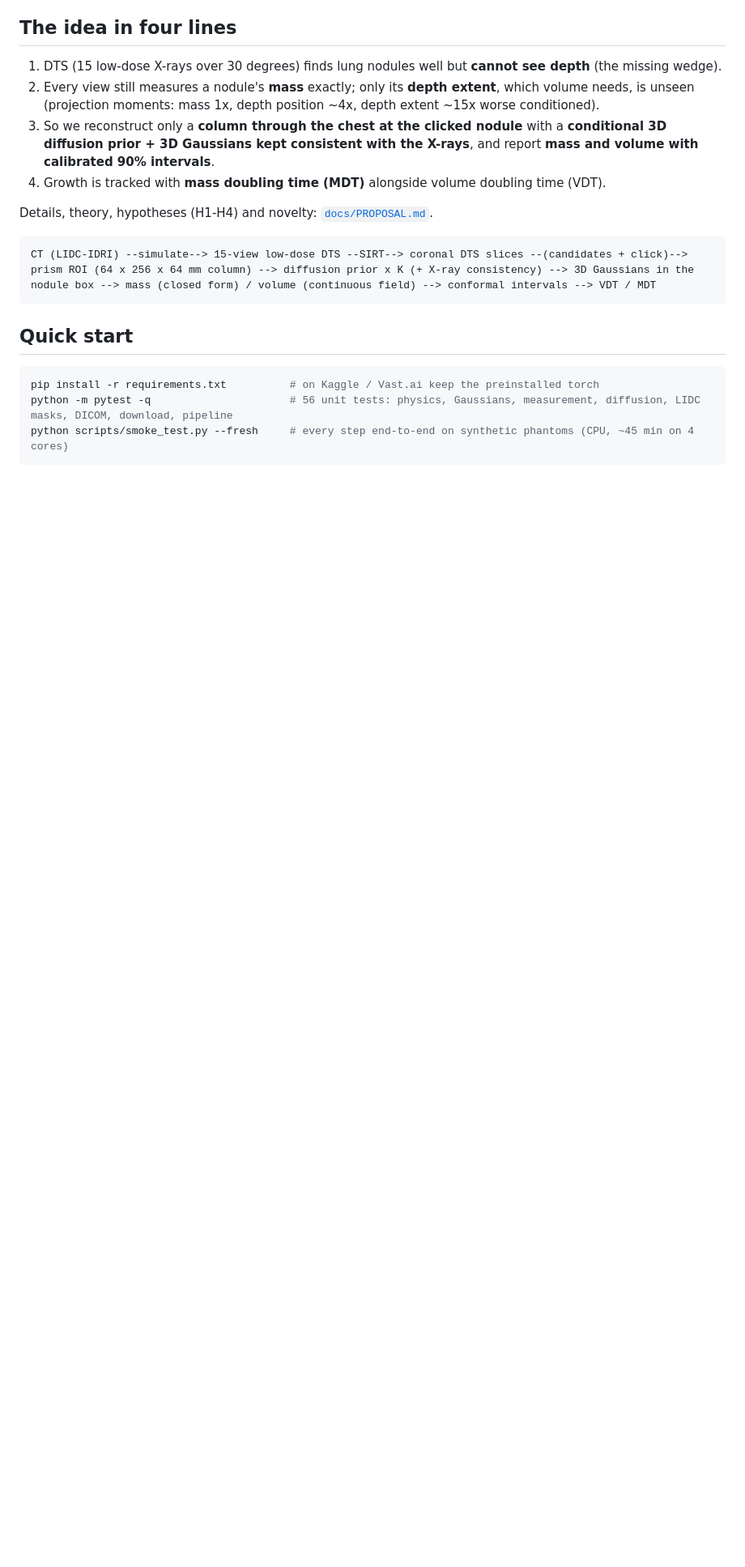
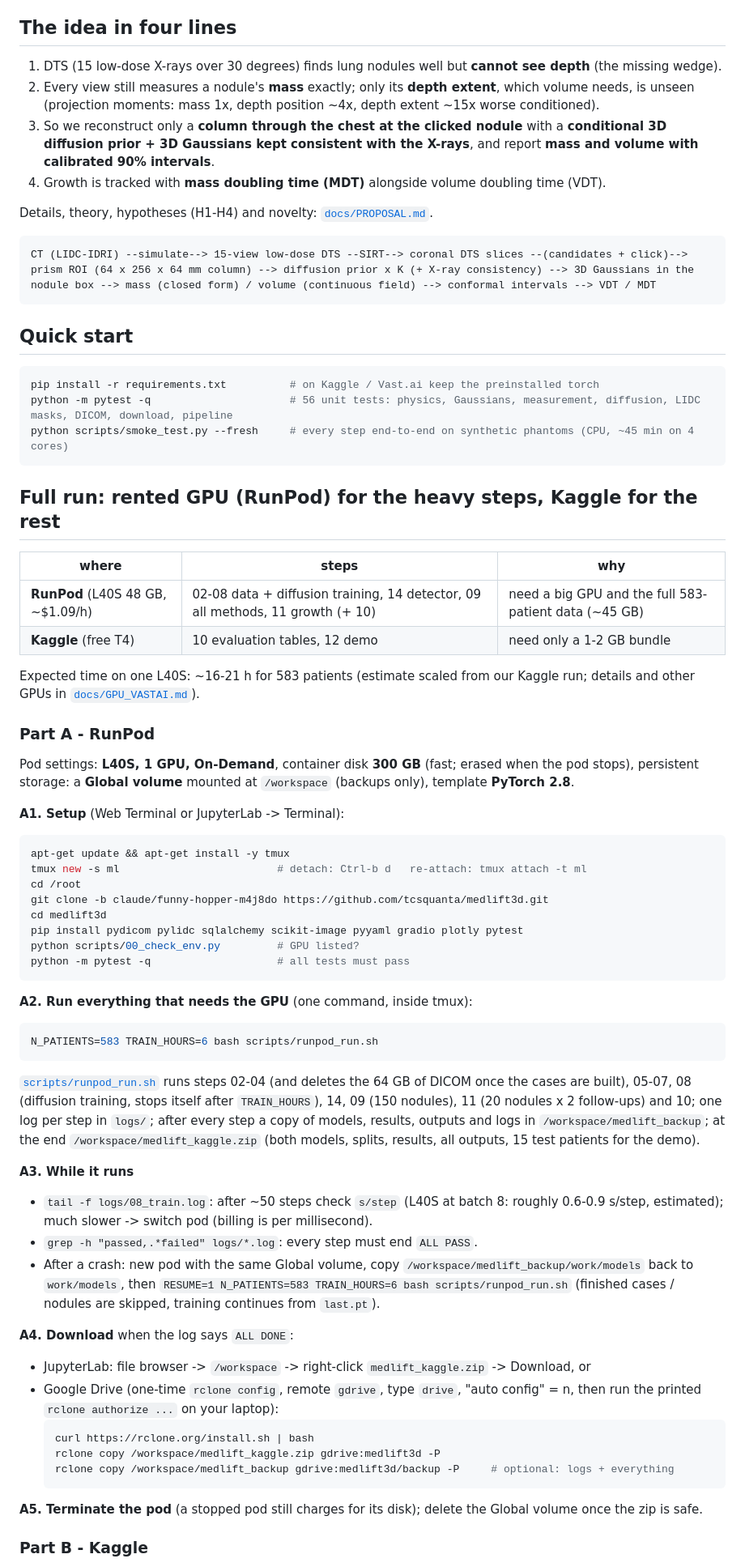
Before and after one commit to tcsquanta/medlift3d, a Markdown page: README.md, the part around one of its changes. Shown at 81% size. Rendered like a GitHub page; blank space fills up the shorter version.

````diff
--- a/README.md
+++ b/README.md
@@ -31,3 +31,67 @@ python -m pytest -q                      # 56 unit tests: physics, Gaussians, me
 python scripts/smoke_test.py --fresh     # every step end-to-end on synthetic phantoms (CPU, ~45 min on 4 cores)
 ```
 
+## Full run: rented GPU (RunPod) for the heavy steps, Kaggle for the rest
+
+| where | steps | why |
+|---|---|---|
+| **RunPod** (L40S 48 GB, ~$1.09/h) | 02-08 data + diffusion training, 14 detector, 09 all methods, 11 growth (+ 10) | need a big GPU and the full 583-patient data (~45 GB) |
+| **Kaggle** (free T4) | 10 evaluation tables, 12 demo | need only a 1-2 GB bundle |
+
+Expected time on one L40S: ~16-21 h for 583 patients (estimate scaled from our Kaggle run; details and
+other GPUs in [`docs/GPU_VASTAI.md`](docs/GPU_VASTAI.md)).
+
+### Part A - RunPod
+
+Pod settings: **L40S, 1 GPU, On-Demand**, container disk **300 GB** (fast; erased when the pod stops),
+persistent storage: a **Global volume** mounted at `/workspace` (backups only), template **PyTorch 2.8**.
+
+**A1. Setup** (Web Terminal or JupyterLab -> Terminal):
+
+```bash
+apt-get update && apt-get install -y tmux
+tmux new -s ml                         # detach: Ctrl-b d   re-attach: tmux attach -t ml
+cd /root
+git clone -b claude/funny-hopper-m4j8do https://github.com/tcsquanta/medlift3d.git
+cd medlift3d
+pip install pydicom pylidc sqlalchemy scikit-image pyyaml gradio plotly pytest
+python scripts/00_check_env.py         # GPU listed?
+python -m pytest -q                    # all tests must pass
+```
+
+**A2. Run everything that needs the GPU** (one command, inside tmux):
+
+```bash
+N_PATIENTS=583 TRAIN_HOURS=6 bash scripts/runpod_run.sh
+```
+
+[`scripts/runpod_run.sh`](scripts/runpod_run.sh) runs steps 02-04 (and deletes the 64 GB of DICOM once the
+cases are built), 05-07, 08 (diffusion training, stops itself after `TRAIN_HOURS`), 14, 09 (150 nodules),
+11 (20 nodules x 2 follow-ups) and 10; one log per step in `logs/`; after every step a copy of models,
+results, outputs and logs in `/workspace/medlift_backup`; at the end `/workspace/medlift_kaggle.zip`
+(both models, splits, results, all outputs, 15 test patients for the demo).
+
+**A3. While it runs**
+
+- `tail -f logs/08_train.log`: after ~50 steps check `s/step` (L40S at batch 8: roughly 0.6-0.9 s/step,
+  estimated); much slower -> switch pod (billing is per millisecond).
+- `grep -h "passed,.*failed" logs/*.log`: every step must end `ALL PASS`.
+- After a crash: new pod with the same Global volume, copy `/workspace/medlift_backup/work/models` back to
+  `work/models`, then `RESUME=1 N_PATIENTS=583 TRAIN_HOURS=6 bash scripts/runpod_run.sh`
+  (finished cases / nodules are skipped, training continues from `last.pt`).
+
+**A4. Download** when the log says `ALL DONE`:
+
+- JupyterLab: file browser -> `/workspace` -> right-click `medlift_kaggle.zip` -> Download, or
+- Google Drive (one-time `rclone config`, remote `gdrive`, type `drive`, "auto config" = n, then run the
+  printed `rclone authorize ...` on your laptop):
+  ```bash
+  curl https://rclone.org/install.sh | bash
+  rclone copy /workspace/medlift_kaggle.zip gdrive:medlift3d -P
+  rclone copy /workspace/medlift_backup gdrive:medlift3d/backup -P     # optional: logs + everything
+  ```
+
+**A5. Terminate the pod** (a stopped pod still charges for its disk); delete the Global volume once the zip is safe.
+
+### Part B - Kaggle
+
````
Also changed, not shown: other parts of README.md (+52 -8 lines).
